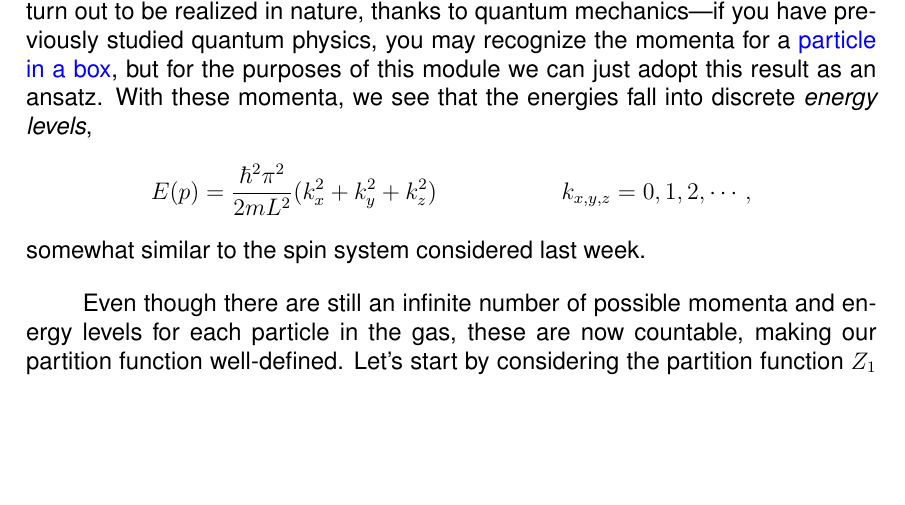
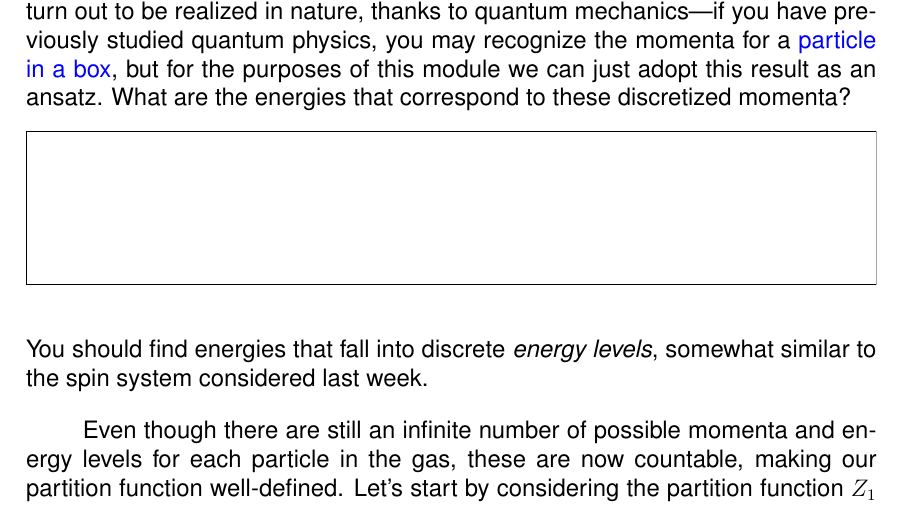
Before and after one commit to daschaich/MATH327_2021, a LaTeX document (lecture_notes/lecture.tex, which reads lecture_notes/week04.tex): part of page 61 of 76, cut so that both start at the same text, the shorter picture padded with empty space. Compiled offline with pdfLaTeX.

Commit message:
Progress on the ideal gas

```diff
--- a/lecture_notes/week04.tex
+++ b/lecture_notes/week04.tex
@@ -49,12 +49,11 @@ Specifically, we declare that the possible momenta are
 \end{align*}
 The constant factor $\hbar$ (``h-bar''), known as the (reduced) Planck constant, simply converts units from inverse-length ($\frac{1}{L}$) to momentum ($p$).
 Such discrete momenta turn out to be realized in nature, thanks to quantum mechanics---if you have previously studied quantum physics, you may recognize the momenta for a \href{https://en.wikipedia.org/wiki/Particle_in_a_box}{particle in a box}, but for the purposes of this module we can just adopt this result as an ansatz.
-With these momenta, we see that the energies fall into discrete \textit{energy levels},
-\begin{align*}
-  E(p) & = \frac{\hbar^2 \pi^2}{2mL^2} (k_x^2 + k_y^2 + k_z^2) &
-  k_{x, y, z} = 0, 1, 2, \cdots,
-\end{align*}
-somewhat similar to the spin system considered last week.
+What are the energies that correspond to these discretized momenta?
+\begin{mdframed}
+  \ \\[50 pt]
+\end{mdframed}
+You should find energies that fall into discrete \textit{energy levels}, somewhat similar to the spin system considered last week.
 
 Even though there are still an infinite number of possible momenta and energy levels for each particle in the gas, these are now countable, making our partition function well-defined.
 Let's start by considering the partition function $Z_1$ for a single particle in the box:
```
